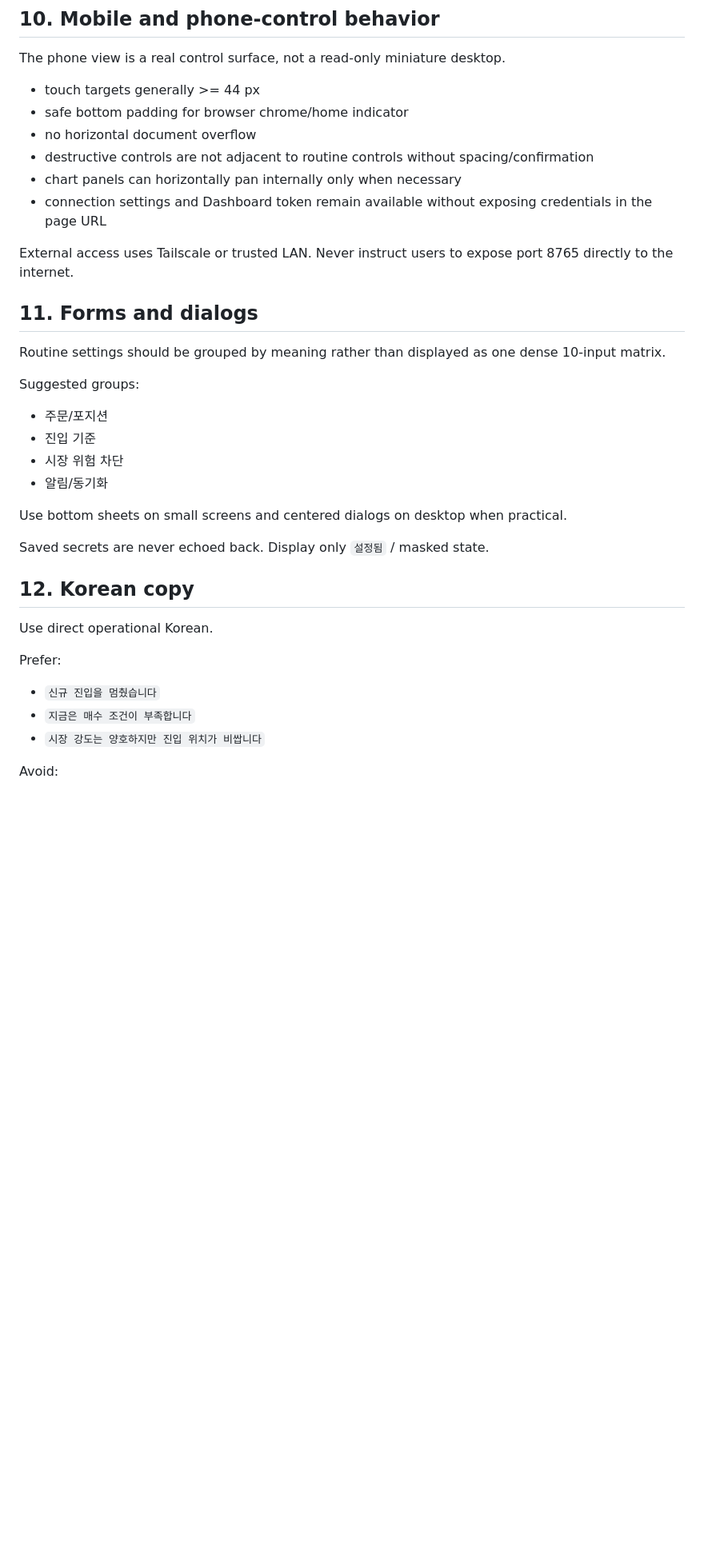
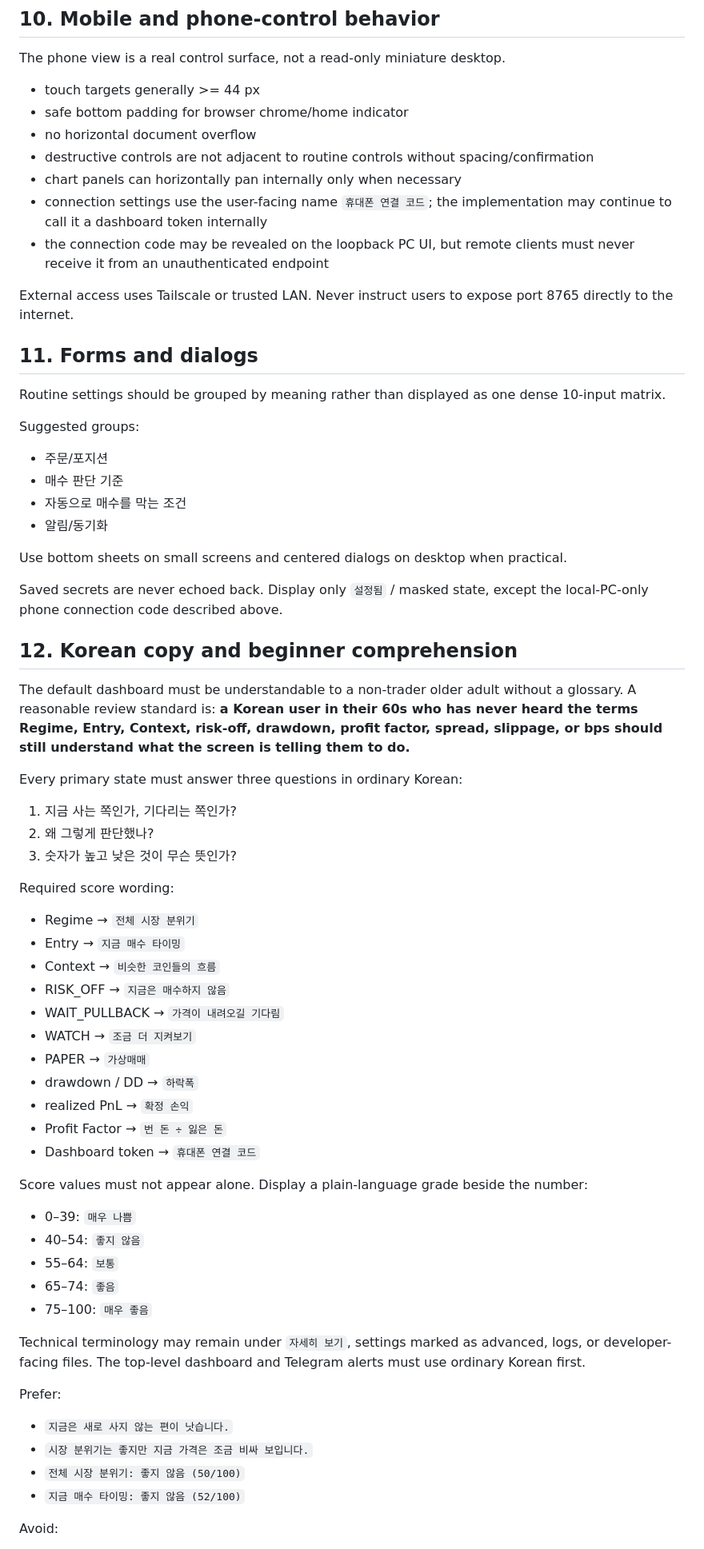
Before and after one commit to ydh1121/crypto-event-notifier, a Markdown page: DESIGN.md, the part around one of its changes. Shown at 80% size. GitHub-like rendering; blank space fills up the shorter version.

Commit message:
Make plain-language trading copy a permanent UI rule

```diff
--- a/DESIGN.md
+++ b/DESIGN.md
@@ -172,7 +174,8 @@ The phone view is a real control surface, not a read-only miniature desktop.
 - no horizontal document overflow
 - destructive controls are not adjacent to routine controls without spacing/confirmation
 - chart panels can horizontally pan internally only when necessary
-- connection settings and Dashboard token remain available without exposing credentials in the page URL
+- connection settings use the user-facing name `휴대폰 연결 코드`; the implementation may continue to call it a dashboard token internally
+- the connection code may be revealed on the loopback PC UI, but remote clients must never receive it from an unauthenticated endpoint
 
 External access uses Tailscale or trusted LAN. Never instruct users to expose port 8765 directly to the internet.
 
@@ -183,23 +186,54 @@ Routine settings should be grouped by meaning rather than displayed as one dense
 Suggested groups:
 
 - 주문/포지션
-- 진입 기준
-- 시장 위험 차단
+- 매수 판단 기준
+- 자동으로 매수를 막는 조건
 - 알림/동기화
 
 Use bottom sheets on small screens and centered dialogs on desktop when practical.
 
-Saved secrets are never echoed back. Display only `설정됨` / masked state.
+Saved secrets are never echoed back. Display only `설정됨` / masked state, except the local-PC-only phone connection code described above.
 
-## 12. Korean copy
+## 12. Korean copy and beginner comprehension
 
-Use direct operational Korean.
+The default dashboard must be understandable to a non-trader older adult without a glossary. A reasonable review standard is: **a Korean user in their 60s who has never heard the terms Regime, Entry, Context, risk-off, drawdown, profit factor, spread, slippage, or bps should still understand what the screen is telling them to do.**
+
+Every primary state must answer three questions in ordinary Korean:
+
+1. 지금 사는 쪽인가, 기다리는 쪽인가?
+2. 왜 그렇게 판단했나?
+3. 숫자가 높고 낮은 것이 무슨 뜻인가?
+
+Required score wording:
+
+- Regime → `전체 시장 분위기`
+- Entry → `지금 매수 타이밍`
+- Context → `비슷한 코인들의 흐름`
+- RISK_OFF → `지금은 매수하지 않음`
+- WAIT_PULLBACK → `가격이 내려오길 기다림`
+- WATCH → `조금 더 지켜보기`
+- PAPER → `가상매매`
+- drawdown / DD → `하락폭`
+- realized PnL → `확정 손익`
+- Profit Factor → `번 돈 ÷ 잃은 돈`
+- Dashboard token → `휴대폰 연결 코드`
+
+Score values must not appear alone. Display a plain-language grade beside the number:
+
+- 0–39: `매우 나쁨`
+- 40–54: `좋지 않음`
+- 55–64: `보통`
+- 65–74: `좋음`
+- 75–100: `매우 좋음`
+
+Technical terminology may remain under `자세히 보기`, settings marked as advanced, logs, or developer-facing files. The top-level dashboard and Telegram alerts must use ordinary Korean first.
 
 Prefer:
 
-- `신규 진입을 멈췄습니다`
-- `지금은 매수 조건이 부족합니다`
-- `시장 강도는 양호하지만 진입 위치가 비쌉니다`
+- `지금은 새로 사지 않는 편이 낫습니다.`
+- `시장 분위기는 좋지만 지금 가격은 조금 비싸 보입니다.`
+- `전체 시장 분위기: 좋지 않음 (50/100)`
+- `지금 매수 타이밍: 좋지 않음 (52/100)`
 
 Avoid:
 
```
Also changed, not shown: other parts of DESIGN.md (+12 -9 lines).
